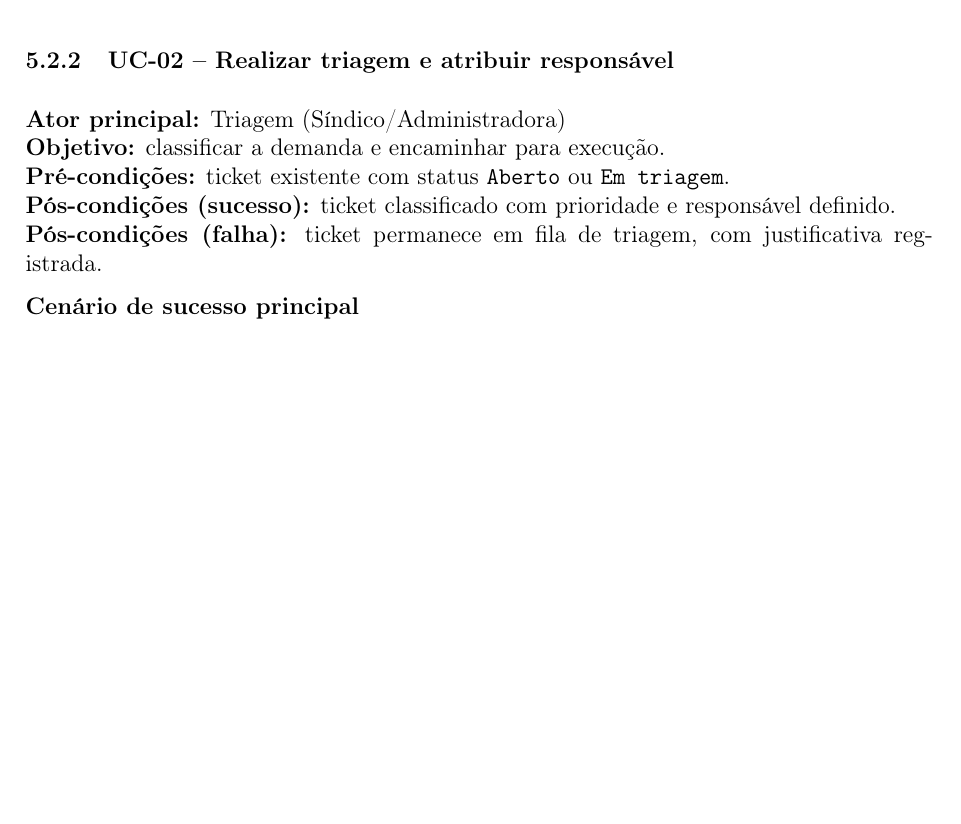
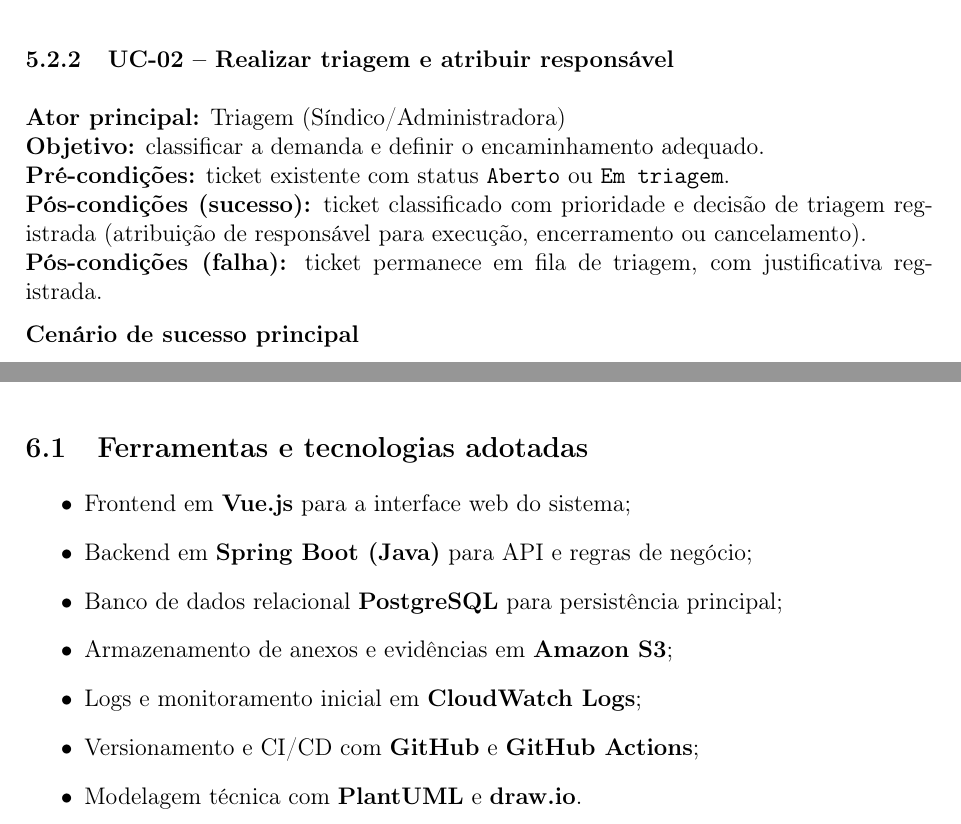
Before and after one commit to araujoviana/lab-eng-software-grupo10, a LaTeX document (docs/relatorio-n1.tex): part of page 13 of 21 before the commit and two parts of pages 13 and 20 of 22 after it, the two joined at a grey line, cut so that both start at the same text, the shorter picture padded with empty space. The pictures show the PDF file docs/relatorio-n1.pdf that the author committed with the source.

Commit message:
Ajusta texto do relatório N1 e detalha ferramentas da arquitetura

```diff
--- a/docs/relatorio-n1.tex
+++ b/docs/relatorio-n1.tex
@@ -271,9 +271,9 @@
 \subsubsection{UC-02 -- Realizar triagem e atribuir responsável}
 
 \textbf{Ator principal:} Triagem (Síndico/Administradora) \\
-\textbf{Objetivo:} classificar a demanda e encaminhar para execução. \\
+\textbf{Objetivo:} classificar a demanda e definir o encaminhamento adequado. \\
 \textbf{Pré-condições:} ticket existente com status \texttt{Aberto} ou \texttt{Em triagem}. \\
-\textbf{Pós-condições (sucesso):} ticket classificado com prioridade e responsável definido. \\
+\textbf{Pós-condições (sucesso):} ticket classificado com prioridade e decisão de triagem registrada (atribuição de responsável para execução, encerramento ou cancelamento). \\
 \textbf{Pós-condições (falha):} ticket permanece em fila de triagem, com justificativa registrada.
 
 \textbf{Cenário de sucesso principal}
@@ -351,6 +353,18 @@
 Neste capítulo são apresentados os dois diagramas arquiteturais da entrega parcial:
 visão de componentes e visão de implantação.
 
+\subsection{Ferramentas e tecnologias adotadas}
+
+\begin{itemize}
+    \item Frontend em \textbf{Vue.js} para a interface web do sistema;
+    \item Backend em \textbf{Spring Boot (Java)} para API e regras de negócio;
+    \item Banco de dados relacional \textbf{PostgreSQL} para persistência principal;
+    \item Armazenamento de anexos e evidências em \textbf{Amazon S3};
+    \item Logs e monitoramento inicial em \textbf{CloudWatch Logs};
+    \item Versionamento e CI/CD com \textbf{GitHub} e \textbf{GitHub Actions};
+    \item Modelagem técnica com \textbf{PlantUML} e \textbf{draw.io}.
+\end{itemize}
+
 \subsection{Diagrama de componentes}
 
 \diagramafull{arquitetura-cap6-componentes.png}{Arquitetura inicial -- visão de componentes}
```
Also changed, not shown: docs/relatorio-n1.pdf, docs/relatorio-n1.tex (4 more changed lines).
